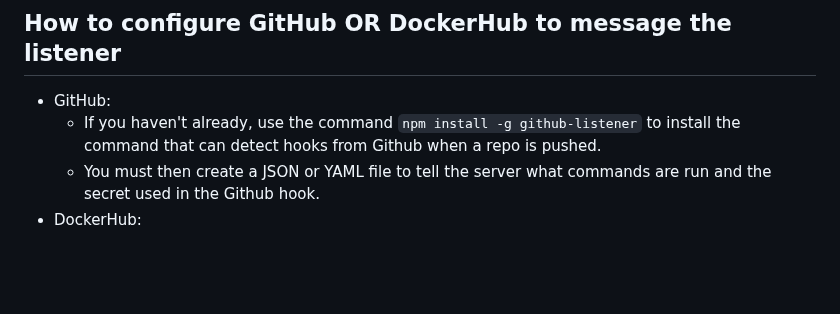
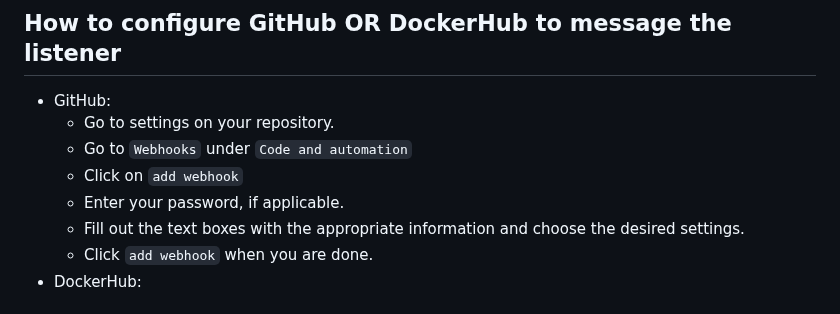
Before and after one commit to WSU-kduncan/3120-cicd-iwatsukikevin, a Markdown page: README-CD.MD, the part around the change. Rendered like a GitHub page; blank space fills up the shorter version.

```diff
--- a/README-CD.MD
+++ b/README-CD.MD
@@ -45,8 +45,12 @@
 - Where it should be on my instance if someone wanted to use my setup:
 ## How to configure GitHub OR DockerHub to message the listener
 - GitHub:
-  - If you haven't already, use the command `npm install -g github-listener` to install the command that can detect hooks from Github when a repo is pushed.
-  - You must then create a JSON or YAML file to tell the server what commands are run and the secret used in the Github hook.
+  - Go to settings on your repository.
+  - Go to `Webhooks` under `Code and automation`
+  - Click on `add webhook`
+  - Enter your password, if applicable.
+  - Fill out the text boxes with the appropriate information and choose the desired settings.
+  - Click `add webhook` when you are done.
 - DockerHub:
 ## Recording of my Workflow Process (from `commit and push` TO server getting a fresh image)
 - Click on `windows key` then `alt` then `R` and hold until recording widget appears.
```
